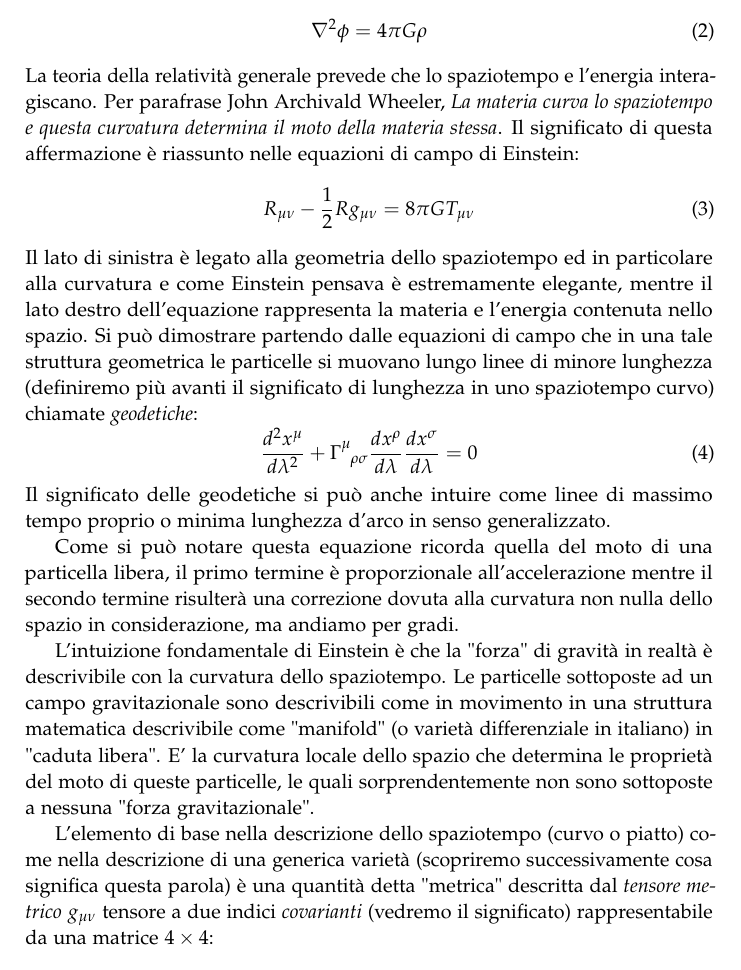
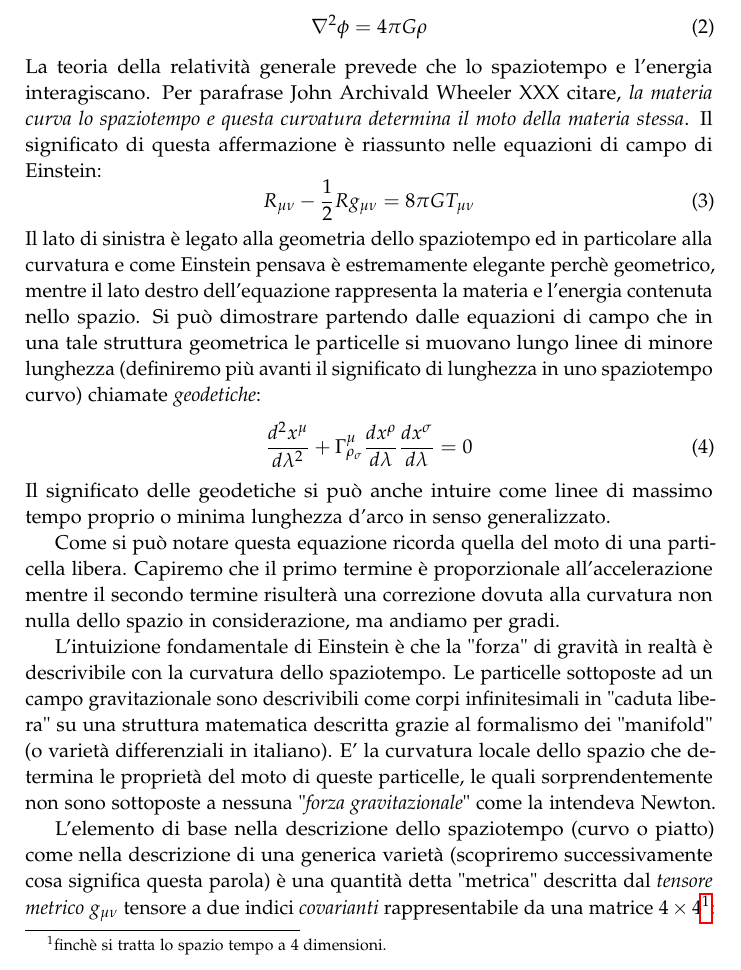
Before and after one commit to CarloNicolini/curvedspacetime, a LaTeX paper (gr_notes.tex): part of page 2 of 36, cut so that both start at the same text. Compiled offline with pdfLaTeX.

Commit message:
some fixes

```diff
--- a/gr_notes.tex
+++ b/gr_notes.tex
@@ -88,22 +88,22 @@ che nel linguaggio dei potenziali si traduce nell'equazione di Poisson:
 \begin{equation}
 	\nabla^2 \phi = 4 \pi G \rho
 \end{equation}
-La teoria della relatività generale prevede che lo spaziotempo e l'energia interagiscano. Per parafrase John Archivald Wheeler, \emph{La materia curva lo spaziotempo e questa curvatura determina il moto della materia
+La teoria della relatività generale prevede che lo spaziotempo e l'energia interagiscano. Per parafrase John Archivald Wheeler XXX citare, \emph{la materia curva lo spaziotempo e questa curvatura determina il moto della materia
 stessa}. Il significato di questa affermazione è riassunto nelle equazioni di campo di Einstein:
 \begin{equation}
 	R_{\mu \nu} - \dfrac{1}{2}R g_{\mu \nu} = 8\pi G T_{\mu \nu}
 \end{equation}
-Il lato di sinistra è legato alla geometria dello spaziotempo ed in particolare alla curvatura e come Einstein pensava è estremamente elegante, mentre il lato destro dell'equazione rappresenta la materia e l'energia contenuta nello spazio. Si può dimostrare partendo dalle equazioni di campo che  in una tale struttura geometrica le particelle si muovano lungo linee di minore lunghezza (definiremo più avanti il significato di lunghezza in uno spaziotempo curvo) chiamate \emph{geodetiche}:
+Il lato di sinistra è legato alla geometria dello spaziotempo ed in particolare alla curvatura e come Einstein pensava è estremamente elegante perchè geometrico, mentre il lato destro dell'equazione rappresenta la materia e l'energia contenuta nello spazio. Si può dimostrare partendo dalle equazioni di campo che  in una tale struttura geometrica le particelle si muovano lungo linee di minore lunghezza (definiremo più avanti il significato di lunghezza in uno spaziotempo curvo) chiamate \emph{geodetiche}:
 \begin{equation}
-	\dfrac{d^2 x^\mu}{d \lambda^2} + \Gamma\indices{^\mu_\rho_\sigma} \dfrac{d x^\rho}{d\lambda} \dfrac{d x^\sigma}{d \lambda} = 0
+	\dfrac{d^2 x^\mu}{d \lambda^2} + \Gamma^{\mu}_{\rho_\sigma} \dfrac{d x^\rho}{d\lambda} \dfrac{d x^\sigma}{d \lambda} = 0
 \end{equation}
 Il significato delle geodetiche si può anche intuire come linee di massimo tempo proprio o minima lunghezza d'arco in senso generalizzato.
 
-Come si può notare questa equazione ricorda quella del moto di una particella libera, il primo termine è proporzionale all'accelerazione mentre il secondo termine risulterà una correzione dovuta alla curvatura non nulla dello spazio in considerazione, ma andiamo per gradi.
+Come si può notare questa equazione ricorda quella del moto di una particella libera. Capiremo che il primo termine è proporzionale all'accelerazione mentre il secondo termine risulterà una correzione dovuta alla curvatura non nulla dello spazio in considerazione, ma andiamo per gradi.
 
-L'intuizione fondamentale di Einstein è che la "forza" di gravità in realtà è descrivibile con la curvatura dello spaziotempo. Le particelle sottoposte ad un campo gravitazionale sono descrivibili come in movimento in una struttura matematica descrivibile come "manifold" (o varietà differenziale in italiano) in "caduta libera". E' la curvatura locale dello spazio che determina le proprietà del moto di queste particelle, le quali sorprendentemente non sono sottoposte a nessuna "forza gravitazionale".
+L'intuizione fondamentale di Einstein è che la "forza" di gravità in realtà è descrivibile con la curvatura dello spaziotempo. Le particelle sottoposte ad un campo gravitazionale sono descrivibili come corpi infinitesimali in "caduta libera" su una struttura matematica descritta grazie al formalismo dei "manifold" (o varietà differenziali in italiano). E' la curvatura locale dello spazio che determina le proprietà del moto di queste particelle, le quali sorprendentemente non sono sottoposte a nessuna "\emph{forza gravitazionale}" come la intendeva Newton.
 
-L'elemento di base nella descrizione dello spaziotempo (curvo o piatto) come nella descrizione di una generica varietà (scopriremo successivamente cosa significa questa parola) è una quantità detta "metrica" descritta dal \emph{tensore metrico} $g_{\mu \nu}$ tensore a due indici \emph{covarianti} (vedremo il significato) rappresentabile da una matrice $4\times 4$:
+L'elemento di base nella descrizione dello spaziotempo (curvo o piatto) come nella descrizione di una generica varietà (scopriremo successivamente cosa significa questa parola) è una quantità detta "metrica" descritta dal \emph{tensore metrico} $g_{\mu \nu}$ tensore a due indici \emph{covarianti} rappresentabile da una matrice $4\times 4$\footnote{finchè si tratta lo spazio tempo a 4 dimensioni.}:
 
 Troveremo che il ruolo svolto dal tensore metrico in relatività generale è di fondamentale importanza e che la metrica dello spaziotempo ha tutte queste sorprendenti proprietà:
 \begin{enumerate}
```
Also changed, not shown: gr_notes.tex (4 more changed lines).
